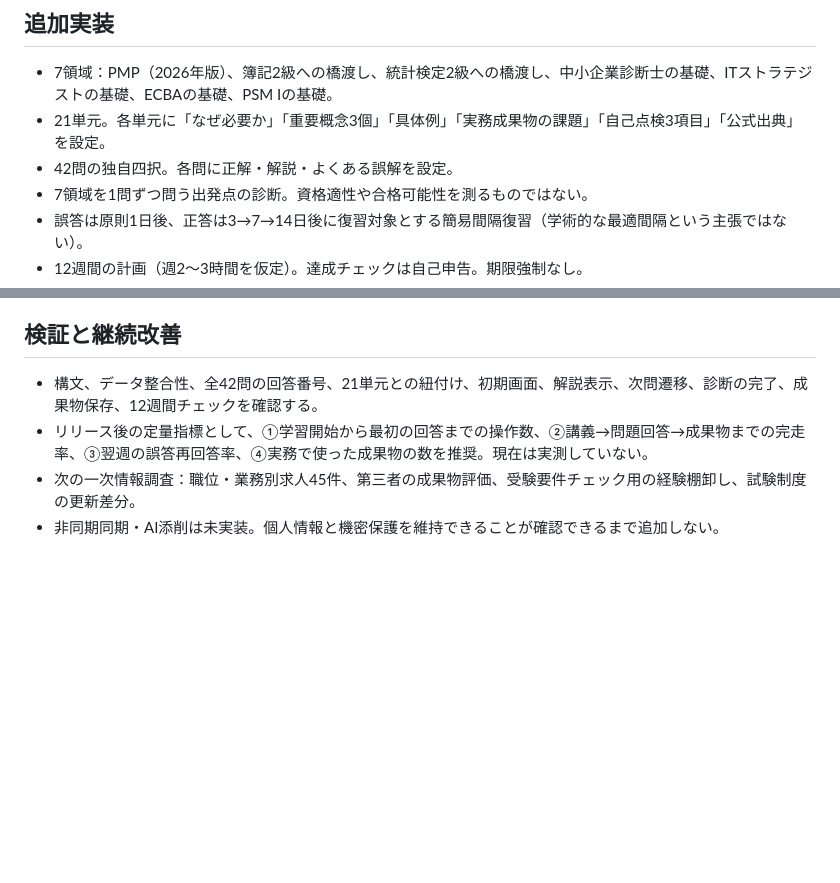
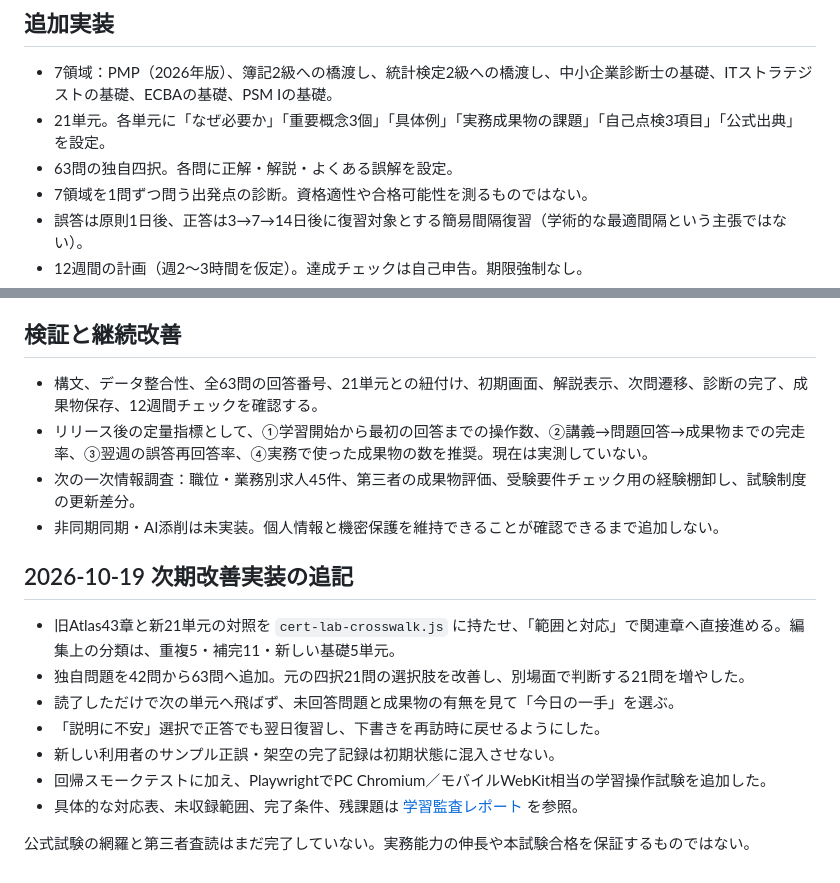
Before and after one commit to silovar-uk/consultingstudy, a Markdown page: docs/cert-lab-guide.md, 2 parts joined by grey strips. Rendered like a GitHub page; blank space fills up the shorter version.

Commit message:
資格ラボ設計書を63問・43章対応・ブラウザ回帰テストの最新状態へ更新

```diff
--- a/docs/cert-lab-guide.md
+++ b/docs/cert-lab-guide.md
@@ -16,7 +16,7 @@
 ## 追加実装
 - 7領域：PMP（2026年版）、簿記2級への橋渡し、統計検定2級への橋渡し、中小企業診断士の基礎、ITストラテジストの基礎、ECBAの基礎、PSM Iの基礎。
 - 21単元。各単元に「なぜ必要か」「重要概念3個」「具体例」「実務成果物の課題」「自己点検3項目」「公式出典」を設定。
-- 42問の独自四択。各問に正解・解説・よくある誤解を設定。
+- 63問の独自四択。各問に正解・解説・よくある誤解を設定。
 - 7領域を1問ずつ問う出発点の診断。資格適性や合格可能性を測るものではない。
 - 誤答は原則1日後、正答は3→7→14日後に復習対象とする簡易間隔復習（学術的な最適間隔という主張ではない）。
 - 12週間の計画（週2〜3時間を仮定）。達成チェックは自己申告。期限強制なし。
@@ -58,7 +58,20 @@
 - 復習計算は単純な規則。理解度の科学的測定や合格確率を表示しない。
 
 ## 検証と継続改善
-- 構文、データ整合性、全42問の回答番号、21単元との紐付け、初期画面、解説表示、次問遷移、診断の完了、成果物保存、12週間チェックを確認する。
+- 構文、データ整合性、全63問の回答番号、21単元との紐付け、初期画面、解説表示、次問遷移、診断の完了、成果物保存、12週間チェックを確認する。
 - リリース後の定量指標として、①学習開始から最初の回答までの操作数、②講義→問題回答→成果物までの完走率、③翌週の誤答再回答率、④実務で使った成果物の数を推奨。現在は実測していない。
 - 次の一次情報調査：職位・業務別求人45件、第三者の成果物評価、受験要件チェック用の経験棚卸し、試験制度の更新差分。
 - 非同期同期・AI添削は未実装。個人情報と機密保護を維持できることが確認できるまで追加しない。
+
+
+## 2026-10-19 次期改善実装の追記
+
+- 旧Atlas43章と新21単元の対照を `cert-lab-crosswalk.js` に持たせ、「範囲と対応」で関連章へ直接進める。編集上の分類は、重複5・補完11・新しい基礎5単元。
+- 独自問題を42問から63問へ追加。元の四択21問の選択肢を改善し、別場面で判断する21問を増やした。
+- 読了しただけで次の単元へ飛ばず、未回答問題と成果物の有無を見て「今日の一手」を選ぶ。
+- 「説明に不安」選択で正答でも翌日復習し、下書きを再訪時に戻せるようにした。
+- 新しい利用者のサンプル正誤・架空の完了記録は初期状態に混入させない。
+- 回帰スモークテストに加え、PlaywrightでPC Chromium／モバイルWebKit相当の学習操作試験を追加した。
+- 具体的な対応表、未収録範囲、完了条件、残課題は [学習監査レポート](learning-audit-2026-10-19.md) を参照。
+
+公式試験の網羅と第三者査読はまだ完了していない。実務能力の伸長や本試験合格を保証するものではない。
```
